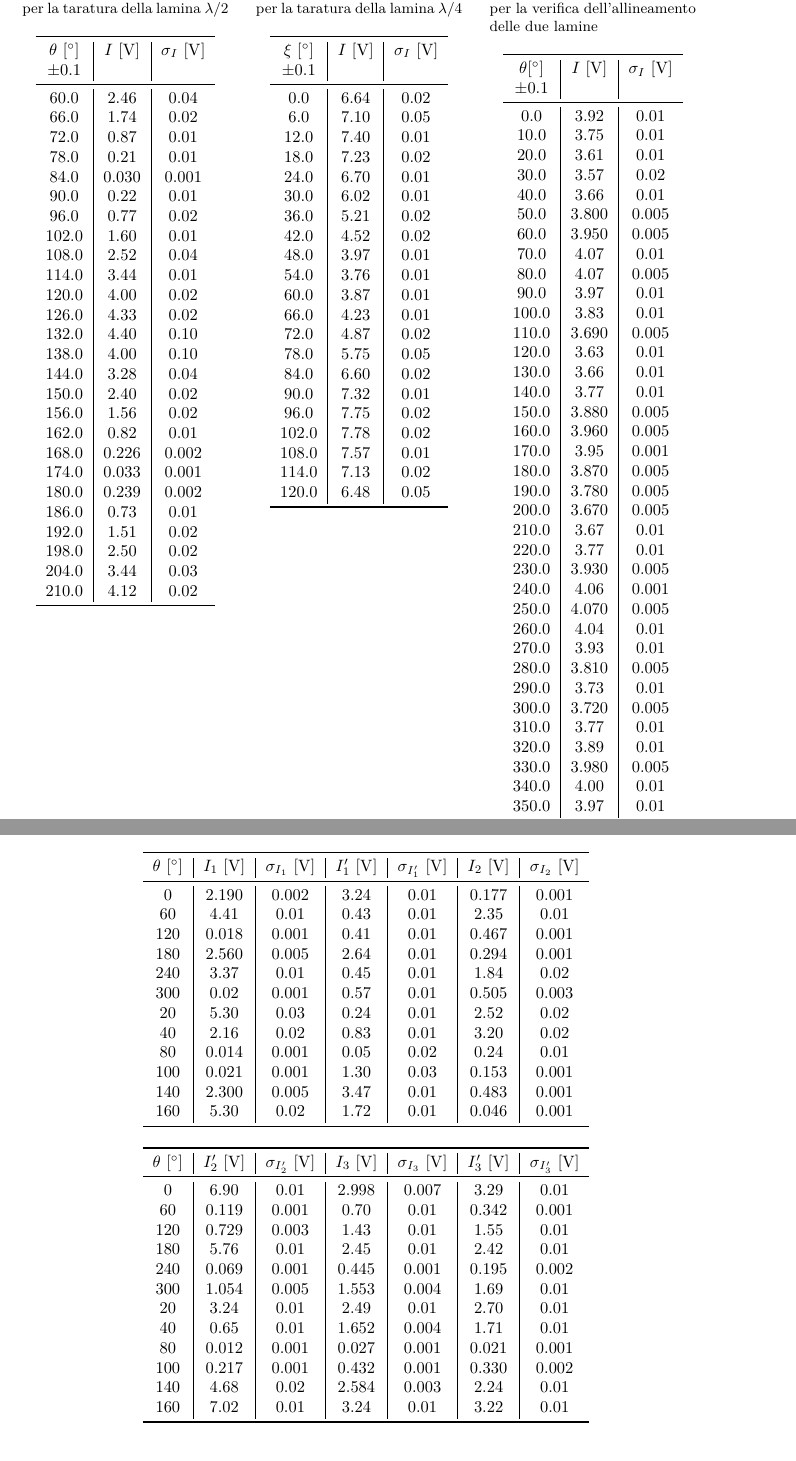
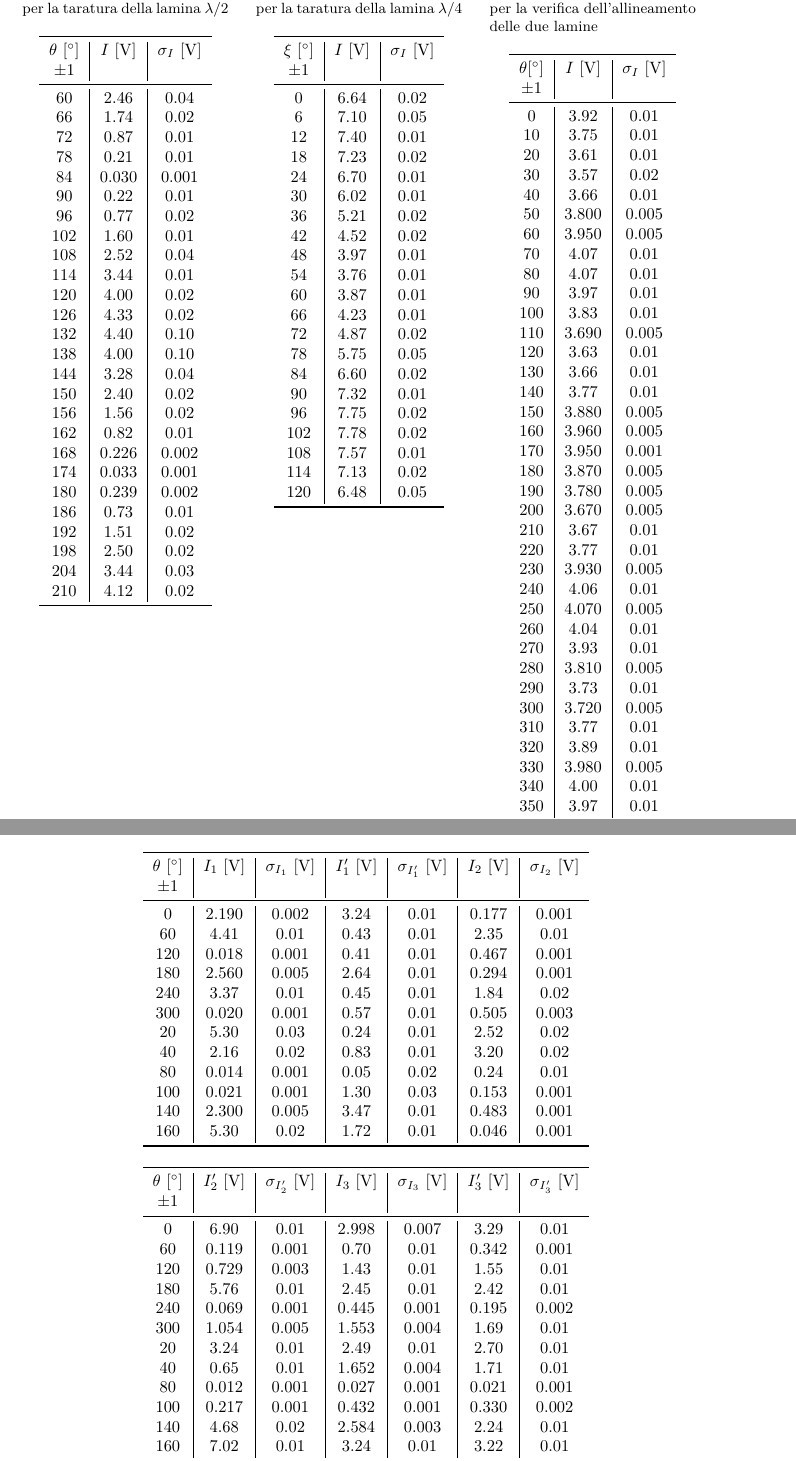
Before and after one commit to Legelli/PP5_Optics, a LaTeX paper (PP5.tex): two parts of pages 6 and 7 of 7, joined at a grey line, cut so that both start at the same text. The pictures show the PDF file PP5.pdf that the author committed with the source.

Commit message:
Ultima Relazione 😢

```diff
--- a/PP5.tex
+++ b/PP5.tex
@@ -305,5 +305,31 @@ La mappatura dei punti sulla sfera di Poincaré per stati della luce a polarizza
 \begin{tabular}{c|c|c}
 \toprule
      $\theta$ [\SI{}{\degree}] &    $I$ [\SI{}{V}] &   $\sigma_I$ [\SI{}{V}]\\
-     $\pm 0.1$ & & \\
+     $\pm 1$ & & \\
 \midrule
+  60 &  2.46 &  0.04 \\
+  66 &  1.74 &  0.02 \\
+  72 &  0.87 &  0.01 \\
+  78 &  0.21 &  0.01 \\
+  84 &  0.030 &  0.001 \\
+  90 &  0.22 &  0.01 \\
+  96 &  0.77 &  0.02 \\
+ 102 &  1.60 &  0.01 \\
+ 108 &  2.52 &  0.04 \\
+ 114 &  3.44 &  0.01 \\
+ 120 &  4.00 &  0.02 \\
+ 126 &  4.33 &  0.02 \\
+ 132 &  4.40 &  0.10 \\
+ 138 &  4.00 &  0.10 \\
+ 144 &  3.28 &  0.04 \\
+ 150 &  2.40 &  0.02 \\
+ 156 &  1.56 &  0.02 \\
+ 162 &  0.82 &  0.01 \\
+ 168 &  0.226 &  0.002 \\
+ 174 &  0.033 &  0.001 \\
+ 180 &  0.239 &  0.002 \\
+ 186 &  0.73 &  0.01 \\
+ 192 &  1.51 &  0.02 \\
+ 198 &  2.50 &  0.02 \\
+ 204 &  3.44 &  0.03 \\
+ 210 &  4.12 &  0.02 \\
@@ -345,7 +345,26 @@ La mappatura dei punti sulla sfera di Poincaré per stati della luce a polarizza
 \begin{tabular}{c|c|c}
 \toprule
      $\xi$ [\SI{}{\degree}] &    $I$ [\SI{}{V}] &   $\sigma_I$ [\SI{}{V}]\\
-     $\pm 0.1$ & & \\
+     $\pm 1$ & & \\
 \midrule
-   0.0 &  6.64 &  0.02 \\
-   6.0 &  7.10 &  0.05 \\
+   0 &  6.64 &  0.02 \\
+   6 &  7.10 &  0.05 \\
+  12 &  7.40 &  0.01 \\
+  18 &  7.23 &  0.02 \\
+  24 &  6.70 &  0.01 \\
+  30 &  6.02 &  0.01 \\
+  36 &  5.21 &  0.02 \\
+  42 &  4.52 &  0.02 \\
+  48 &  3.97 &  0.01 \\
+  54 &  3.76 &  0.01 \\
+  60 &  3.87 &  0.01 \\
+  66 &  4.23 &  0.01 \\
+  72 &  4.87 &  0.02 \\
+  78 &  5.75 &  0.05 \\
+  84 &  6.60 &  0.02 \\
+  90 &  7.32 &  0.01 \\
+  96 &  7.75 &  0.02 \\
+ 102 &  7.78 &  0.02 \\
+ 108 &  7.57 &  0.01 \\
+ 114 &  7.13 &  0.02 \\
+ 120 &  6.48 &  0.05 \\
@@ -380,6 +380,5 @@ La mappatura dei punti sulla sfera di Poincaré per stati della luce a polarizza
 \begin{tabular}{c|c|c}
 \toprule
 $\theta$[\SI{}{\degree}] &  $I$ [\SI{}{V}] &  $\sigma_{I}$ [\SI{}{V}] \\
-     $\pm 0.1$ & & \\
+     $\pm 1$ & & \\
 \midrule
-0.0 &    3.92 &            0.01 \\
@@ -392,2 +384,0 @@ $\theta$[\SI{}{\degree}] &  $I$ [\SI{}{V}] &  $\sigma_{I}$ [\SI{}{V}] \\
-70.0 &    4.07 &            0.01 \\
-80.0 &    4.07 &            0.005 \\
@@ -409 +384,0 @@ $\theta$[\SI{}{\degree}] &  $I$ [\SI{}{V}] &  $\sigma_{I}$ [\SI{}{V}] \\
-240.0 &    4.06 &            0.001 \\
@@ -420,0 +388,3 @@ $\theta$[\SI{}{\degree}] &  $I$ [\SI{}{V}] &  $\sigma_{I}$ [\SI{}{V}] \\
+30 &    3.57 &            0.02 \\
+40 &    3.66 &            0.01 \\
+50 &    3.800 &            0.005 \\
@@ -420,0 +396 @@ $\theta$[\SI{}{\degree}] &  $I$ [\SI{}{V}] &  $\sigma_{I}$ [\SI{}{V}] \\
+110 &    3.690 &            0.005 \\
@@ -421,3 +400,24 @@ $\theta$[\SI{}{\degree}] &  $I$ [\SI{}{V}] &  $\sigma_{I}$ [\SI{}{V}] \\
+150 &    3.880 &            0.005 \\
+160 &    3.960 &            0.005 \\
+170 &    3.950 &            0.001 \\
+180 &    3.870 &            0.005 \\
+190 &    3.780 &            0.005 \\
+200 &    3.670 &            0.005 \\
+210 &    3.67 &            0.01 \\
+220 &    3.77 &            0.01 \\
+230 &    3.930 &            0.005 \\
+240 &    4.06 &            0.01 \\
+250 &    4.070 &            0.005 \\
+260 &    4.04 &            0.01 \\
+270 &    3.93 &            0.01 \\
+280 &    3.810 &            0.005 \\
+290 &    3.73 &            0.01 \\
+300 &    3.720 &            0.005 \\
+310 &    3.77 &            0.01 \\
+320 &    3.89 &            0.01 \\
+330 &    3.980 &            0.005 \\
+340 &    4.00 &            0.01 \\
+350 &    3.97 &            0.01 \\
 \bottomrule
 \end{tabular}
 \end{center}
@@ -493,13 +493,14 @@ $\theta$[\SI{}{\degree}] &  $I$ [\SI{}{V}] &  $\sigma_{I}$ [\SI{}{V}] \\
 \begin{tabular}{c|c|c|c|c|c|c}
 \toprule
 $\theta$ [\SI{}{\degree}] & $I_1$ [\SI{}{V}] & $\sigma_{I_1}$ [\SI{}{V}] & $I_1'$ [\SI{}{V}] & $\sigma_{I_1'}$ [\SI{}{V}] & $I_2$ [\SI{}{V}] & $\sigma_{I_2}$ [\SI{}{V}]   \\
+$\pm 1$ & & & & & & \\
 \midrule
   0  & 2.190 & 0.002 & 3.24 & 0.01 & 0.177 & 0.001 		\\
   60 & 4.41 & 0.01 & 0.43 & 0.01 & 2.35 & 0.01 			\\
  120 & 0.018 & 0.001 & 0.41 & 0.01 & 0.467 	& 0.001 	\\
  180 & 2.560 & 0.005 & 2.64 & 0.01 	& 0.294 & 0.001 	\\
  240 & 3.37 & 0.01 & 0.45 & 0.01 & 1.84 & 0.02 			\\
- 300 & 0.02 & 0.001 & 0.57 & 0.01 & 0.505 & 0.003 		\\
+ 300 & 0.020 & 0.001 & 0.57 & 0.01 & 0.505 & 0.003 		\\
   20 & 5.30 & 0.03 & 0.24 & 0.01 & 2.52 & 0.02 			\\
   40 & 2.16 & 0.02 & 0.83 & 0.01 & 3.20 & 0.02 			\\
   80 & 0.014 & 0.001 & 0.05 & 0.02 & 0.24 & 0.01 		\\
@@ -514,6 +515,7 @@ $\theta$ [\SI{}{\degree}] & $I_1$ [\SI{}{V}] & $\sigma_{I_1}$ [\SI{}{V}] & $I_1'
 \begin{tabular}{c|c|c|c|c|c|c}
 \toprule
 $\theta$ [\SI{}{\degree}] & $I_2'$ [\SI{}{V}] & $\sigma_{I_2'}$ [\SI{}{V}] & $I_3$ [\SI{}{V}] & $\sigma_{I_3}$ [\SI{}{V}] & $I_3'$ [\SI{}{V}] & $\sigma_{I_3'}$ [\SI{}{V}] \\
+$\pm 1$ & & & & & & \\
 \midrule
   0  & 6.90 & 0.01 & 2.998 & 0.007 & 3.29 & 0.01 \\
   60 & 0.119 & 0.001 & 0.70 & 0.01 & 0.342 & 0.001 \\
```
Also changed, not shown: PP5.pdf, PP5.tex (92 more changed lines).
